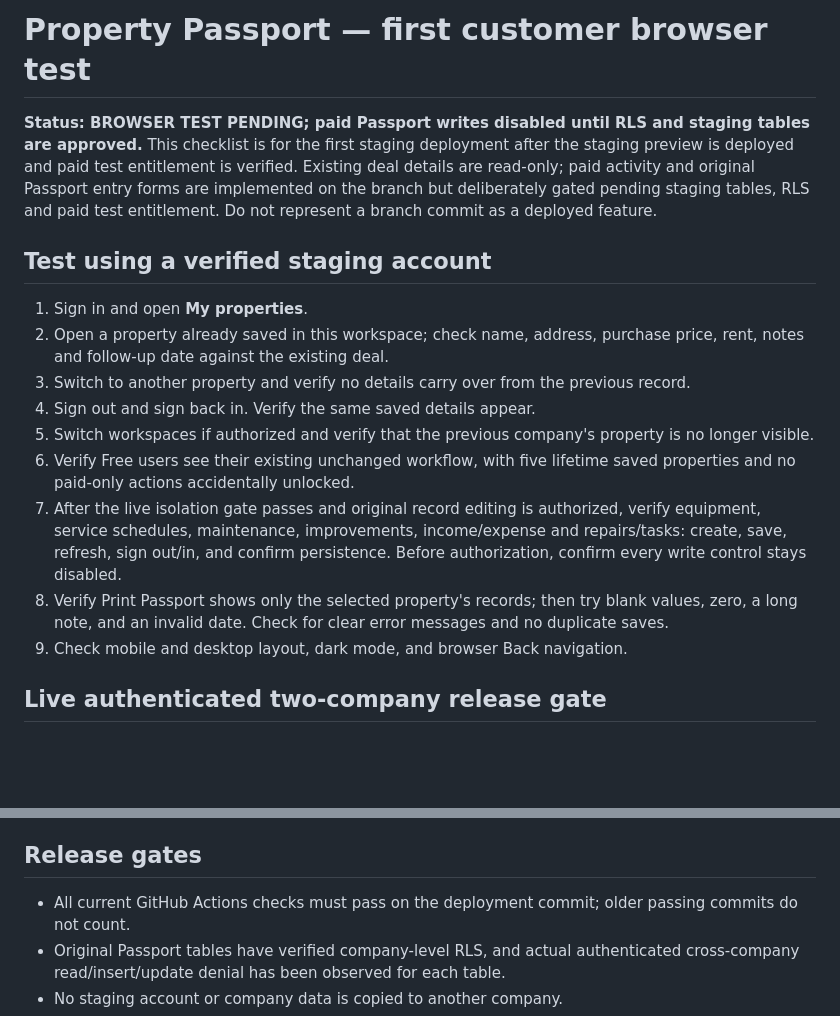
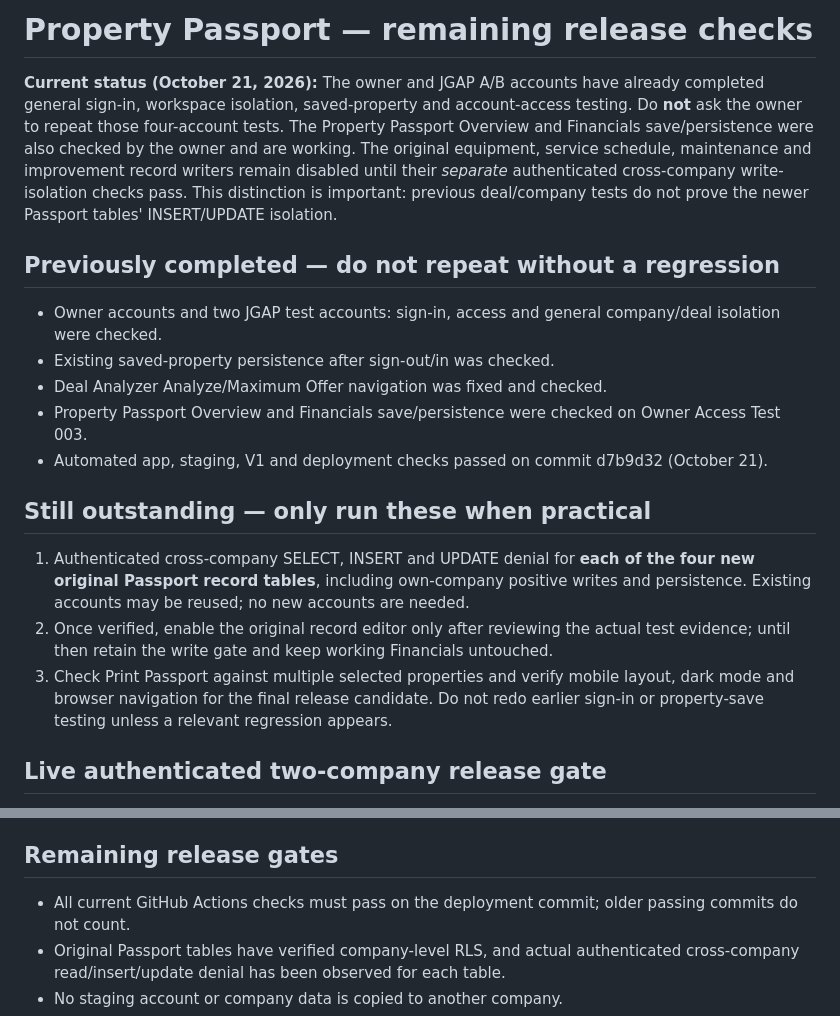
Before and after one commit to jgapventuregroup/JGAP-Staging, a Markdown page: docs/property-passport-browser-test.md, 2 parts joined by grey strips. GitHub-like rendering; blank space fills up the shorter version.

Commit message:
Record completed owner tests and isolate remaining Passport release gates

```diff
--- a/docs/property-passport-browser-test.md
+++ b/docs/property-passport-browser-test.md
@@ -1,17 +1,18 @@
-# Property Passport — first customer browser test
+# Property Passport — remaining release checks
 
-**Status: BROWSER TEST PENDING; paid Passport writes disabled until RLS and staging tables are approved.** This checklist is for the first staging deployment after the staging preview is deployed and paid test entitlement is verified. Existing deal details are read-only; paid activity and original Passport entry forms are implemented on the branch but deliberately gated pending staging tables, RLS and paid test entitlement. Do not represent a branch commit as a deployed feature.
+**Current status (October 21, 2026):** The owner and JGAP A/B accounts have already completed general sign-in, workspace isolation, saved-property and account-access testing. Do **not** ask the owner to repeat those four-account tests. The Property Passport Overview and Financials save/persistence were also checked by the owner and are working. The original equipment, service schedule, maintenance and improvement record writers remain disabled until their *separate* authenticated cross-company write-isolation checks pass. This distinction is important: previous deal/company tests do not prove the newer Passport tables' INSERT/UPDATE isolation.
 
-## Test using a verified staging account
-1. Sign in and open **My properties**.
-2. Open a property already saved in this workspace; check name, address, purchase price, rent, notes and follow-up date against the existing deal.
-3. Switch to another property and verify no details carry over from the previous record.
-4. Sign out and sign back in. Verify the same saved details appear.
-5. Switch workspaces if authorized and verify that the previous company's property is no longer visible.
-6. Verify Free users see their existing unchanged workflow, with five lifetime saved properties and no paid-only actions accidentally unlocked.
-7. After the live isolation gate passes and original record editing is authorized, verify equipment, service schedules, maintenance, improvements, income/expense and repairs/tasks: create, save, refresh, sign out/in, and confirm persistence. Before authorization, confirm every write control stays disabled.
-8. Verify Print Passport shows only the selected property's records; then try blank values, zero, a long note, and an invalid date. Check for clear error messages and no duplicate saves.
-9. Check mobile and desktop layout, dark mode, and browser Back navigation.
+## Previously completed — do not repeat without a regression
+- Owner accounts and two JGAP test accounts: sign-in, access and general company/deal isolation were checked.
+- Existing saved-property persistence after sign-out/in was checked.
+- Deal Analyzer Analyze/Maximum Offer navigation was fixed and checked.
+- Property Passport Overview and Financials save/persistence were checked on Owner Access Test 003.
+- Automated app, staging, V1 and deployment checks passed on commit d7b9d32 (October 21).
+
+## Still outstanding — only run these when practical
+1. Authenticated cross-company SELECT, INSERT and UPDATE denial for **each of the four new original Passport record tables**, including own-company positive writes and persistence. Existing accounts may be reused; no new accounts are needed.
+2. Once verified, enable the original record editor only after reviewing the actual test evidence; until then retain the write gate and keep working Financials untouched.
+3. Check Print Passport against multiple selected properties and verify mobile layout, dark mode and browser navigation for the final release candidate. Do not redo earlier sign-in or property-save testing unless a relevant regression appears.
 
 ## Live authenticated two-company release gate
 Use two legitimate staging accounts belonging to **different companies**. Both accounts must be signed in normally; SQL editor impersonation or an administrator session is not sufficient. The existing read-only SQL audit cannot prove write isolation, particularly while Passport tables are empty.
@@ -25,7 +26,7 @@ Use two legitimate staging accounts belonging to **different companies**. Both a
 7. Confirm anonymous requests cannot read or write any original Passport table or invoke the two Passport helper RPCs.
 8. Record actual requests, status/error, company context and resulting rows for each case. Only then approve setting JGAP_ORIGINAL_PASSPORT_WRITES_READY=true in staging.
 
-## Release gates
+## Remaining release gates
 - All current GitHub Actions checks must pass on the deployment commit; older passing commits do not count.
 - Original Passport tables have verified company-level RLS, and actual authenticated cross-company read/insert/update denial has been observed for each table.
 - No staging account or company data is copied to another company.
```
